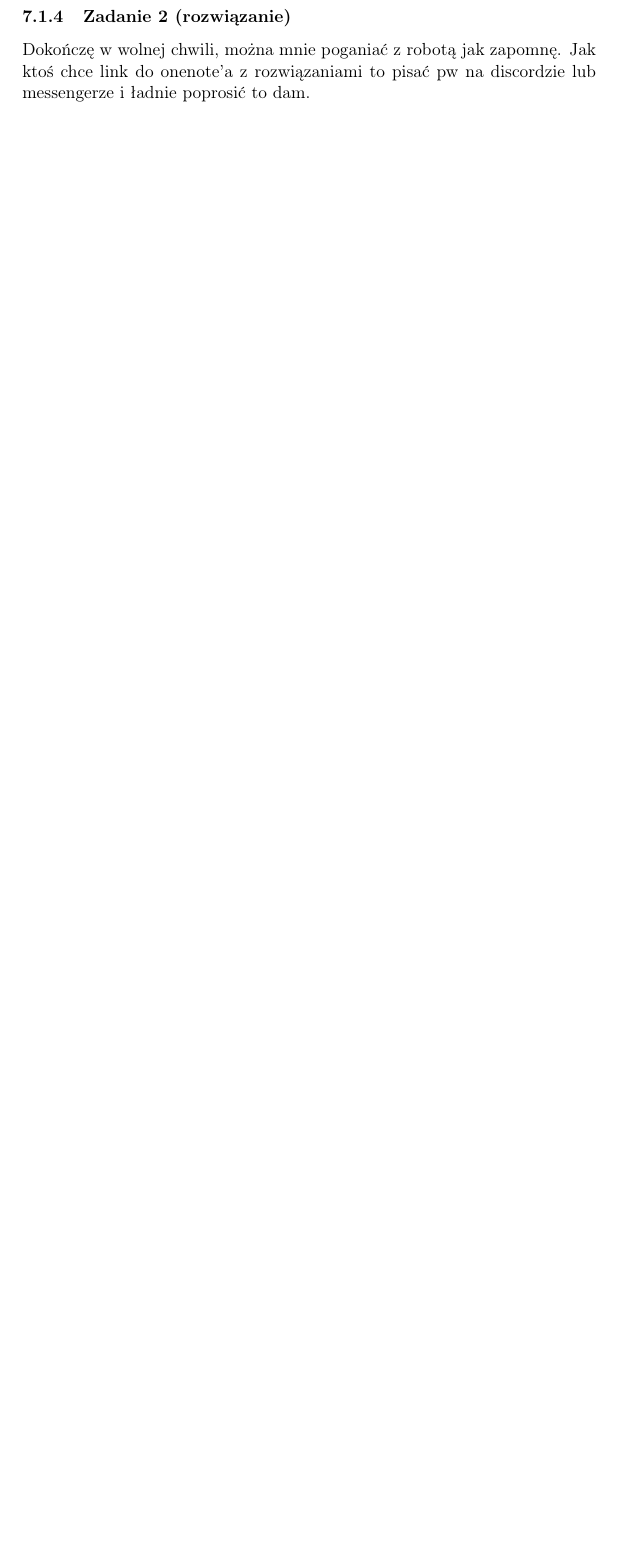
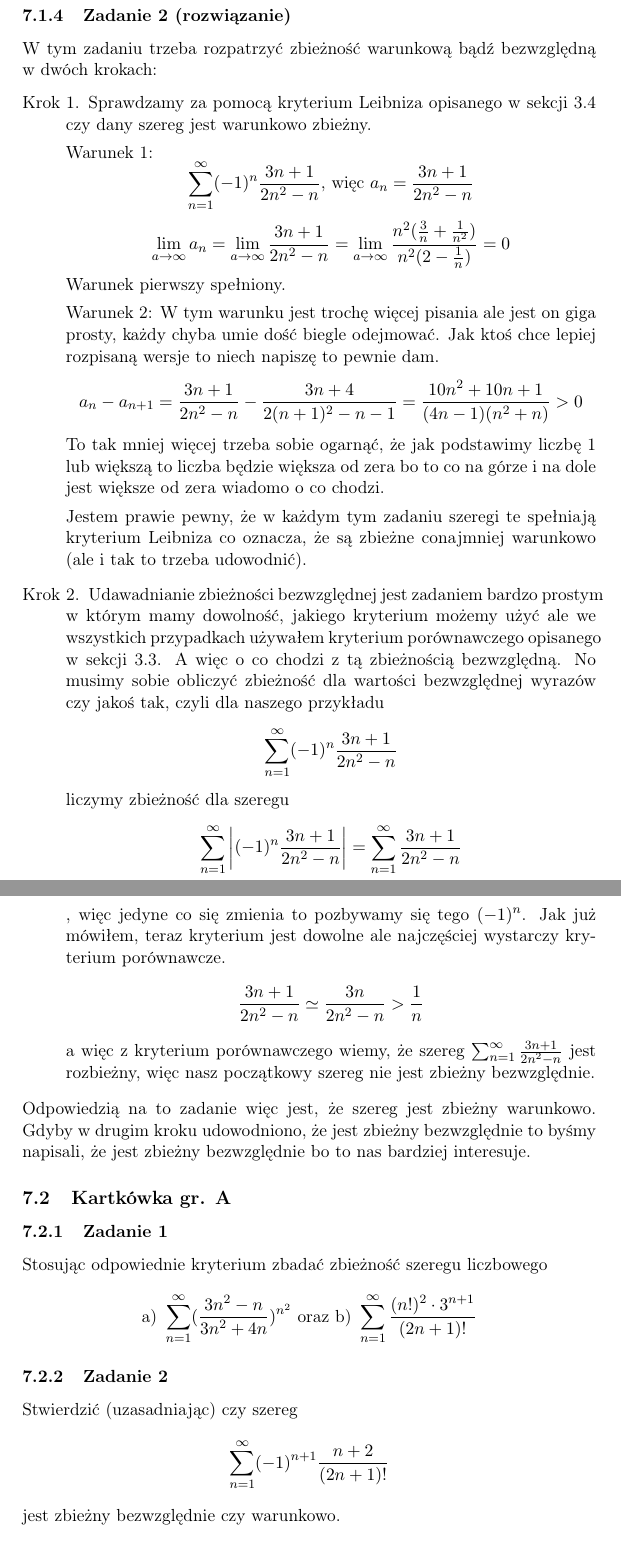
Before and after one commit to DGradowski/Notes-page, a LaTeX document (docs/sem2/analiza-matematyczna2/ultimate-notatka/analizka2-notateczka.tex): part of page 25 of 25 before the commit and two parts of pages 26 and 27 of 29 after it, the two joined at a grey line, cut so that both start at the same text, the shorter picture padded with empty space. Compiled offline with pdfLaTeX.

Commit message:
Dodanie zadań do kartkówki 1

```diff
--- a/docs/sem2/analiza-matematyczna2/ultimate-notatka/analizka2-notateczka.tex
+++ b/docs/sem2/analiza-matematyczna2/ultimate-notatka/analizka2-notateczka.tex
@@ -843,7 +843,77 @@ kryterium z jakiego korzystacie i super by było jakbyście ją napisali poprawn
         więc na mocy kryterium Cauchy'ego szereg ten jest zbieżny.
     }
 \end{list}
+\newpage
+\subsubsection{Zadanie 2 (rozwiązanie)}
+W tym zadaniu trzeba rozpatrzyć zbieżność warunkową bądź bezwzględną w dwóch krokach:
+\begin{list}{}{}
+    \item[Krok 1.] {
+        Sprawdzamy za pomocą \hyperlink{subsection.3.4}{kryterium Leibniza opisanego w sekcji 3.4} czy
+        dany szereg jest warunkowo zbieżny.
 
-\subsubsection{Zadanie 2 (rozwiązanie)}
-Dokończę w wolnej chwili, można mnie poganiać z robotą jak zapomnę. Jak ktoś chce link do onenote'a z rozwiązaniami
-to pisać pw na discordzie lub messengerze i ładnie poprosić to dam.
+        Warunek 1:
+        \[
+            \sum_{n = 1}^{\infty} (-1)^n \frac{3n + 1}{2n^2 - n} \text{, więc }
+            a_n = \frac{3n + 1}{2n^2 - n}
+        \]
+        \[
+            \lim_{a \to \infty}a_n = \lim_{a \to \infty}\frac{3n + 1}{2n^2 - n} =
+            \lim_{a \to \infty}\frac{n^2(\frac{3}{n}+ \frac{1}{n^2})}{n^2(2 - \frac{1}{n})} = 0
+        \]
+        Warunek pierwszy spełniony.
+
+        Warunek 2:
+        W tym warunku jest trochę więcej pisania ale jest on giga prosty, każdy chyba
+        umie dość biegle odejmować. Jak ktoś chce lepiej rozpisaną wersje to niech napiszę to
+        pewnie dam.
+        \[
+            a_n - a_{n + 1} = \frac{3n + 1}{2n^2 - n} - \frac{3n + 4}{2(n+1)^2 - n - 1} =
+            \frac{10n^2 + 10n + 1}{(4n - 1)(n^2 + n)} > 0
+        \]
+        To tak mniej więcej trzeba sobie ogarnąć, że jak podstawimy liczbę 1 lub większą to
+        liczba będzie większa od zera bo to co na górze i na dole jest większe od zera wiadomo o co chodzi.
+
+        Jestem prawie pewny, że w każdym tym zadaniu szeregi te spełniają kryterium Leibniza
+        co oznacza, że są zbieżne conajmniej warunkowo (ale i tak to trzeba udowodnić).
+    }
+    \item[Krok 2.]{
+        Udawadnianie zbieżności bezwzględnej jest zadaniem bardzo prostym w którym mamy dowolność,
+        jakiego kryterium możemy użyć ale we wszystkich przypadkach używałem
+        \hyperlink{subsection.3.3}{kryterium porównawczego opisanego w sekcji 3.3}. A więc
+        o co chodzi z tą zbieżnością bezwzględną. No musimy sobie obliczyć zbieżność dla wartości
+        bezwzględnej wyrazów czy jakoś tak, czyli dla naszego przykładu
+        \[
+            \sum_{n = 1}^{\infty} (-1)^n \frac{3n + 1}{2n^2 - n}
+        \]
+        liczymy zbieżność dla szeregu
+        \[
+            \sum_{n = 1}^{\infty} \left\lvert(-1)^n \frac{3n + 1}{2n^2 - n}\right\rvert
+            = \sum_{n = 1}^{\infty} \frac{3n + 1}{2n^2 - n}
+        \]
+        , więc jedyne co się zmienia to pozbywamy się tego $(-1)^n$. Jak już mówiłem, teraz kryterium
+        jest dowolne ale najczęściej wystarczy kryterium porównawcze.
+        \[
+            \frac{3n + 1}{2n^2 - n} \simeq \frac{3n}{2n^2 - n} > \frac{1}{n}
+        \]
+        a więc z kryterium porównawczego wiemy, że szereg $\sum_{n = 1}^{\infty} \frac{3n + 1}{2n^2 - n}$ jest
+        rozbieżny, więc nasz początkowy szereg nie jest zbieżny bezwzględnie.
+    }
+\end{list}
+Odpowiedzią na to zadanie więc jest, że szereg jest zbieżny warunkowo. Gdyby
+w drugim kroku udowodniono, że jest zbieżny bezwzględnie to byśmy napisali, że jest
+zbieżny bezwzględnie bo to nas bardziej interesuje.
+\subsection{Kartkówka gr. A}
+\subsubsection{Zadanie 1}
+Stosując odpowiednie kryterium zbadać zbieżność szeregu liczbowego
+\[
+    \text{a) } \sum_{n = 1}^{\infty}(\frac{3n^2 - n}{3n^2 + 4n})^{n^2} \text{ oraz }
+    \text{b) }\sum_{n = 1}^{\infty}\frac{(n!)^2 \cdot 3^{n+1}}{(2n + 1)!}
+\]
+
+\subsubsection{Zadanie 2}
+Stwierdzić (uzasadniając) czy szereg
+\[
+    \sum_{n = 1}^{\infty} (-1)^{n+1} \frac{n + 2}{(2n + 1)!}
+\]
+jest zbieżny bezwzględnie czy warunkowo.
+\subsubsection{Zadanie 1 (odp)}
```
Also changed, not shown: docs/sem2/analiza-matematyczna2/ultimate-notatka/analizka2-notateczka.pdf, docs/sem2/analiza-matematyczna2/ultimate-notatka/analizka2-notateczka.tex (59 more changed lines), 6 other files.
